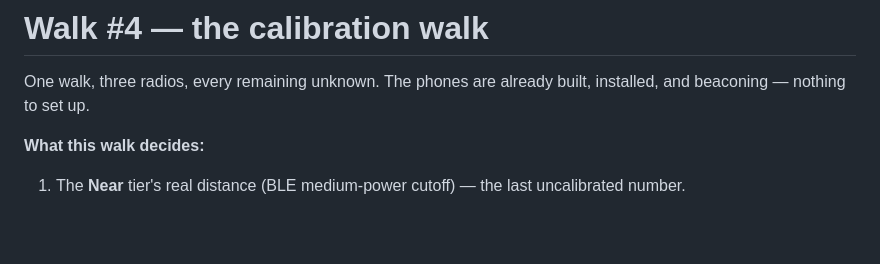
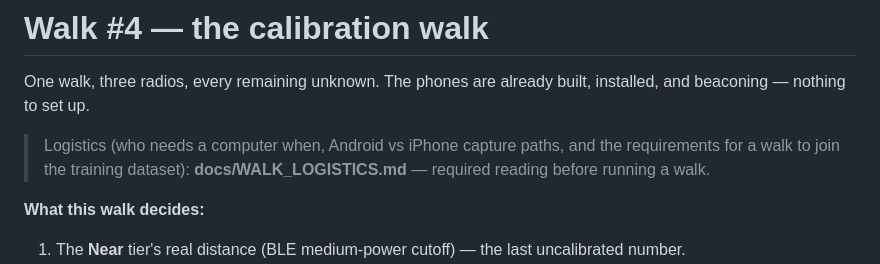
Before and after one commit to hazypiff/in-range, a Markdown page: docs/WALK4_PROTOCOL.md, the part around the change. Rendered like a GitHub page; blank space fills up the shorter version.

```diff
--- a/docs/WALK4_PROTOCOL.md
+++ b/docs/WALK4_PROTOCOL.md
@@ -2,6 +2,10 @@
 
 One walk, three radios, every remaining unknown. The phones are already built,
 installed, and beaconing — nothing to set up.
+
+> Logistics (who needs a computer when, Android vs iPhone capture paths,
+> and the requirements for a walk to join the training dataset):
+> **docs/WALK_LOGISTICS.md** — required reading before running a walk.
 
 **What this walk decides:**
 1. The **Near** tier's real distance (BLE medium-power cutoff) — the last uncalibrated number.
```
Also changed, not shown: docs/WALK_LOGISTICS.md (added, +68 -0 lines).
